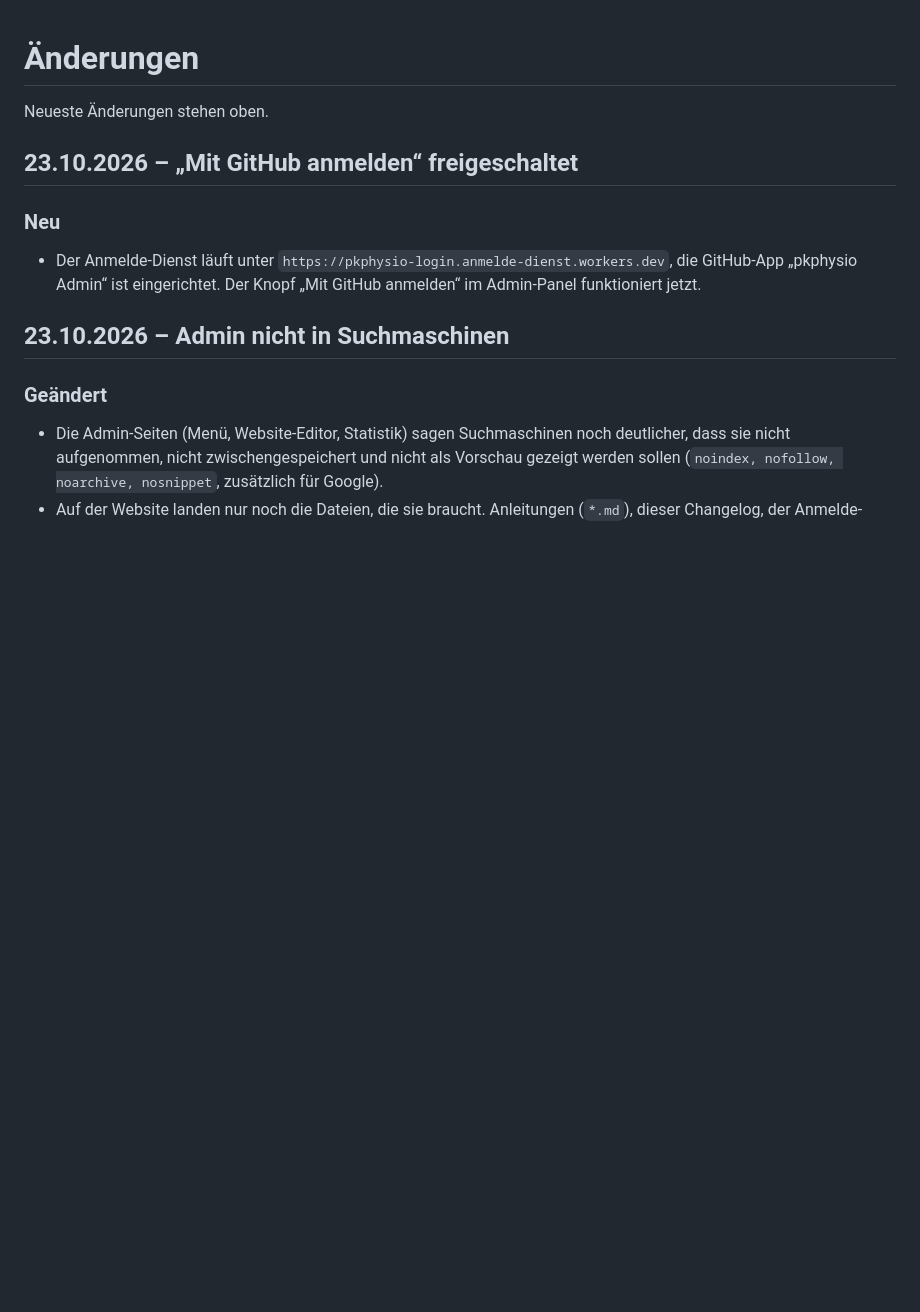
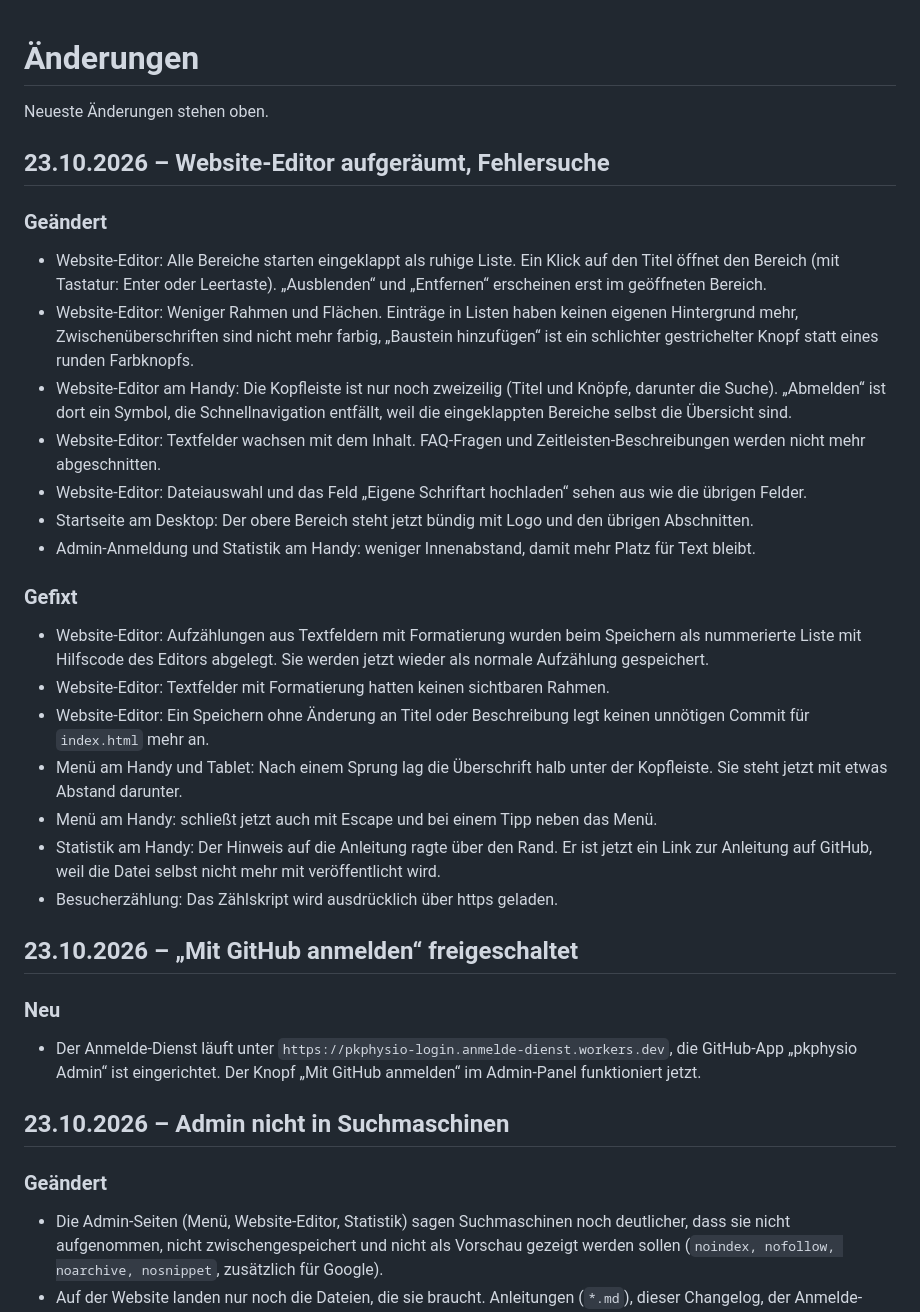
Before and after one commit to Labtoso/pkphysio, a Markdown page: CHANGELOG.md, the part around the change. Rendered like a GitHub page; blank space fills up the shorter version.

Commit message:
Changelog: Website-Editor aufgeräumt, Fehlersuche

```diff
--- a/CHANGELOG.md
+++ b/CHANGELOG.md
@@ -1,6 +1,26 @@
 # Änderungen
 
 Neueste Änderungen stehen oben.
+
+## 23.10.2026 – Website-Editor aufgeräumt, Fehlersuche
+
+### Geändert
+- Website-Editor: Alle Bereiche starten eingeklappt als ruhige Liste. Ein Klick auf den Titel öffnet den Bereich (mit Tastatur: Enter oder Leertaste). „Ausblenden“ und „Entfernen“ erscheinen erst im geöffneten Bereich.
+- Website-Editor: Weniger Rahmen und Flächen. Einträge in Listen haben keinen eigenen Hintergrund mehr, Zwischenüberschriften sind nicht mehr farbig, „Baustein hinzufügen“ ist ein schlichter gestrichelter Knopf statt eines runden Farbknopfs.
+- Website-Editor am Handy: Die Kopfleiste ist nur noch zweizeilig (Titel und Knöpfe, darunter die Suche). „Abmelden“ ist dort ein Symbol, die Schnellnavigation entfällt, weil die eingeklappten Bereiche selbst die Übersicht sind.
+- Website-Editor: Textfelder wachsen mit dem Inhalt. FAQ-Fragen und Zeitleisten-Beschreibungen werden nicht mehr abgeschnitten.
+- Website-Editor: Dateiauswahl und das Feld „Eigene Schriftart hochladen“ sehen aus wie die übrigen Felder.
+- Startseite am Desktop: Der obere Bereich steht jetzt bündig mit Logo und den übrigen Abschnitten.
+- Admin-Anmeldung und Statistik am Handy: weniger Innenabstand, damit mehr Platz für Text bleibt.
+
+### Gefixt
+- Website-Editor: Aufzählungen aus Textfeldern mit Formatierung wurden beim Speichern als nummerierte Liste mit Hilfscode des Editors abgelegt. Sie werden jetzt wieder als normale Aufzählung gespeichert.
+- Website-Editor: Textfelder mit Formatierung hatten keinen sichtbaren Rahmen.
+- Website-Editor: Ein Speichern ohne Änderung an Titel oder Beschreibung legt keinen unnötigen Commit für `index.html` mehr an.
+- Menü am Handy und Tablet: Nach einem Sprung lag die Überschrift halb unter der Kopfleiste. Sie steht jetzt mit etwas Abstand darunter.
+- Menü am Handy: schließt jetzt auch mit Escape und bei einem Tipp neben das Menü.
+- Statistik am Handy: Der Hinweis auf die Anleitung ragte über den Rand. Er ist jetzt ein Link zur Anleitung auf GitHub, weil die Datei selbst nicht mehr mit veröffentlicht wird.
+- Besucherzählung: Das Zählskript wird ausdrücklich über https geladen.
 
 ## 23.10.2026 – „Mit GitHub anmelden“ freigeschaltet
 
```
